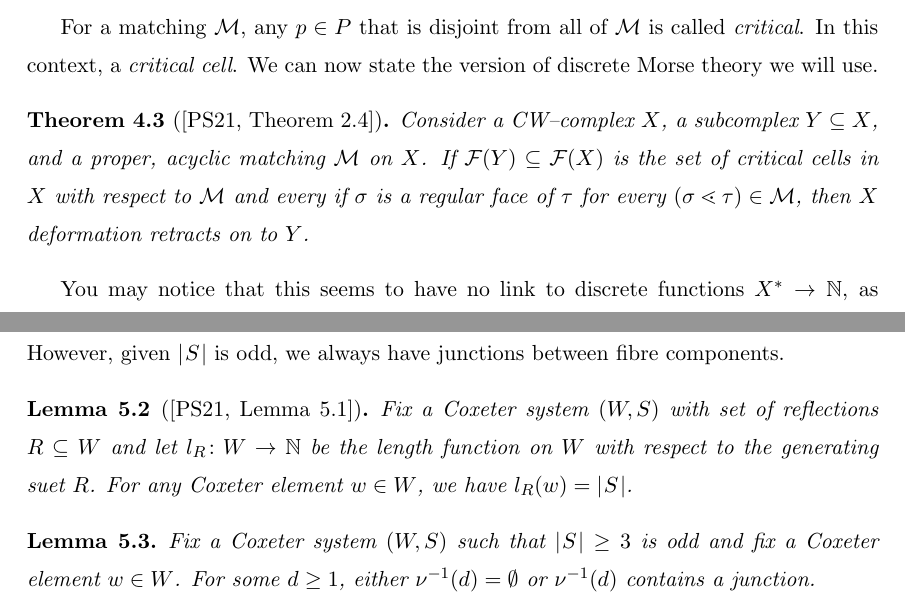
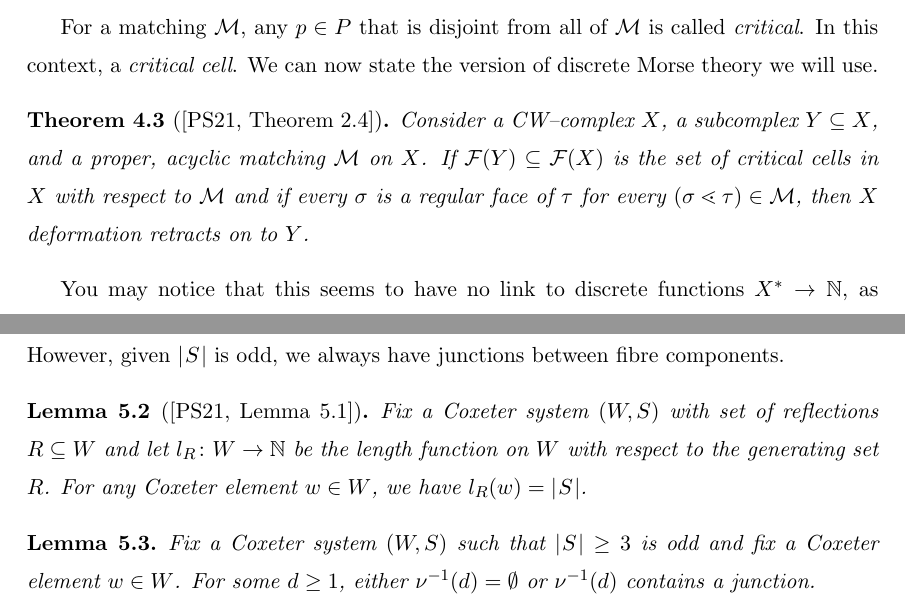
Before and after one commit to mrseanman/diss_MSc_mathematics, a LaTeX thesis (main.tex, which reads sections/conclusion/fibre_doubling.tex, sections/dmt/face_poset.tex): two parts of pages 42 and 52 of 58, joined at a grey line, cut so that both start at the same text. Compiled offline with pdfLaTeX.

Commit message:
Made some small tweaks / typo fixes while reviewing for interview

```diff
--- a/sections/conclusion/fibre_doubling.tex
+++ b/sections/conclusion/fibre_doubling.tex
@@ -142,7 +142,7 @@ There are some immediate limitations to this technique. Let $d_{\max} \coloneq \
 For a given Coxeter system $(W,S)$ and Coxeter element $w$, the value of $d_{\max}$ is $\Abs{S}$. So this particular construction will not be useful for Coxeter systems for which $\Abs{S}$ is even. However, given $\Abs{S}$ is odd, we always have junctions between fibre components.
 
 \begin{lemma}[{\hspace{1sp}\cite[Lemma 5.1]{paolini_salvetti_kpi1_2021}}]
-    Fix a Coxeter system $(W,S)$ with set of reflections $R \subseteq W$ and let $l_R \colon W \to \N$ be the length function on $W$ with respect to the generating suet $R$. For any Coxeter element $w \in W$, we have $l_R(w) = \Abs{S}$.
+    Fix a Coxeter system $(W,S)$ with set of reflections $R \subseteq W$ and let $l_R \colon W \to \N$ be the length function on $W$ with respect to the generating set $R$. For any Coxeter element $w \in W$, we have $l_R(w) = \Abs{S}$.
     \label{lem:constant_reflection_length_of_cox_elt}
 \end{lemma}
 \begin{lemma}
--- a/sections/dmt/face_poset.tex
+++ b/sections/dmt/face_poset.tex
@@ -113,7 +113,7 @@ For a matching $\mathcal{M}$, any $p \in P$ that is disjoint from all of $\mathc
 We can now state the version of discrete Morse theory we will use.
 
 \begin{theorem}[{\hspace{1sp}\cite[Theorem 2.4]{paolini_salvetti_kpi1_2021}}]
-    Consider a CW--complex $X$, a subcomplex $Y \subseteq X$, and a proper, acyclic matching $\mathcal{M}$ on $X$. If $\mathcal{F}(Y) \subseteq \mathcal{F}(X)$ is the set of critical cells in $X$ with respect to $\mathcal{M}$ and every if $\sigma$ is a regular face of $\tau$ for every $(\sigma \lessdot \tau) \in \mathcal{M}$, then $X$ deformation retracts on to $Y$.
+    Consider a CW--complex $X$, a subcomplex $Y \subseteq X$, and a proper, acyclic matching $\mathcal{M}$ on $X$. If $\mathcal{F}(Y) \subseteq \mathcal{F}(X)$ is the set of critical cells in $X$ with respect to $\mathcal{M}$ and if every $\sigma$ is a regular face of $\tau$ for every $(\sigma \lessdot \tau) \in \mathcal{M}$, then $X$ deformation retracts on to $Y$.
     \label{thm:dmt}
 \end{theorem}
 
```
Also changed, not shown: 2 other files.
